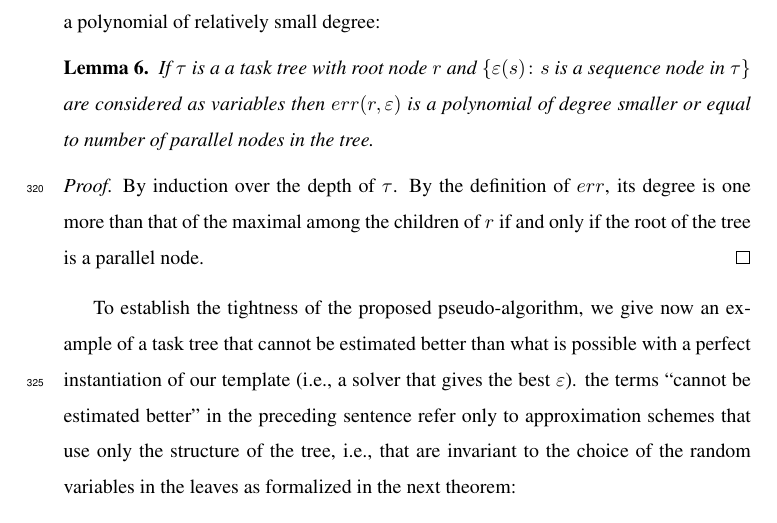
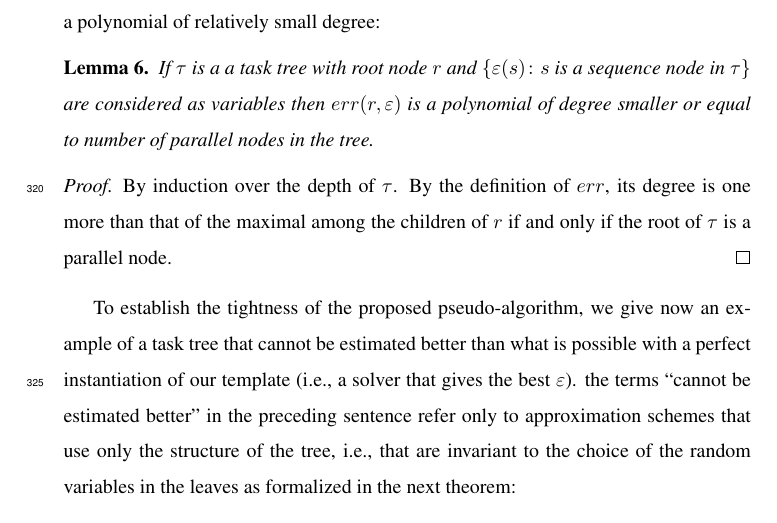
Before and after one commit to liatc82/Journal_Version, a LaTeX paper (DeadlinesJournalVer.tex): part of page 20 of 46, cut so that both start at the same text. Compiled offline with pdfLaTeX.

```diff
--- a/DeadlinesJournalVer.tex
+++ b/DeadlinesJournalVer.tex
@@ -1020,7 +1020,7 @@
 	If $\tau$ is a a task tree with root node $r$ and $\{\varepsilon(s)\colon s \text{ is a sequence node in } \tau \}$ are considered as variables then $err(r,\varepsilon)$ is a polynomial of degree smaller or equal to number of parallel nodes in the tree.
 \end{lemma}
 \begin{proof}
-By induction over the depth of $\tau$. By the definition of $err$, its degree is one more than that of the maximal among the children of $r$ if and only if the root of the tree is a parallel node.
+By induction over the depth of $\tau$. By the definition of $err$, its degree is one more than that of the maximal among the children of $r$ if and only if the root of $\tau$ is a parallel node.
 \end{proof}
 %Base: if $d=1$ we have a tree with a single primitive node $p$. In this case  $err(p,\varepsilon)$ which is indeed a polynomial degree zero.
 %Induction step: we refer to the children nodes of the root node: $r$, $\ch(r)$, as a set of sub task trees, each of them with depth smaller than $d$. If $r$, is a sequence node:
```
